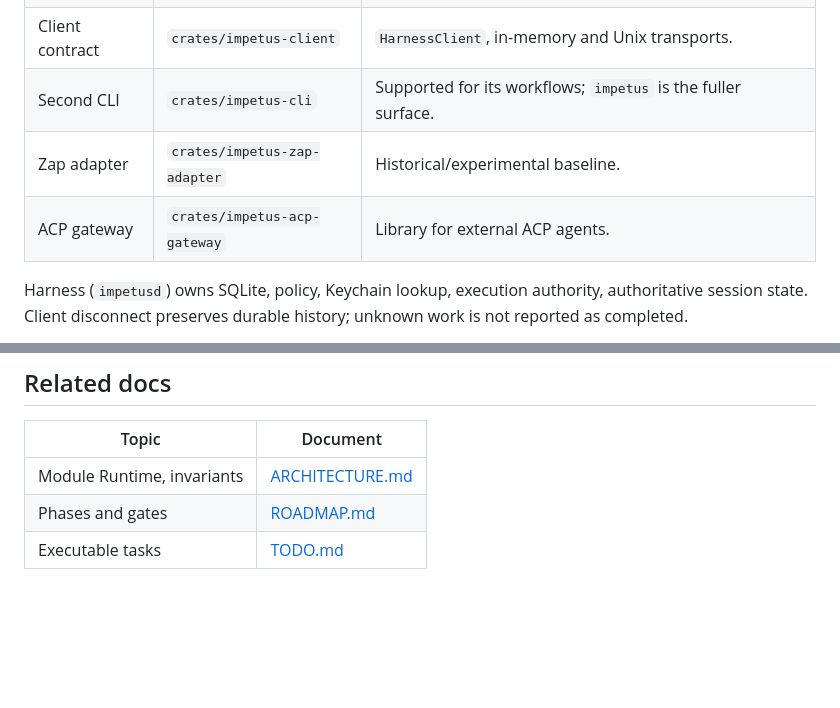
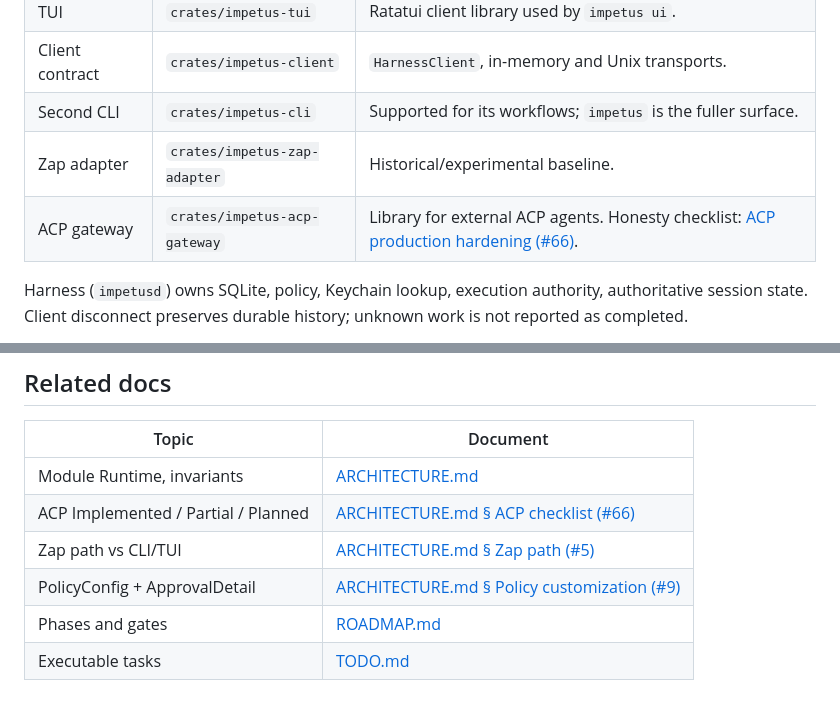
Before and after one commit to 1tuz/impetus, a Markdown page: docs/ARCHITECTURE.md, 2 parts joined by grey strips. GitHub-like rendering; blank space fills up the shorter version.

```diff
--- a/docs/ARCHITECTURE.md
+++ b/docs/ARCHITECTURE.md
@@ -26,7 +26,7 @@ impetus ──HarnessClient──► impetusd ──► impetus-core
 | Client contract | `crates/impetus-client` | `HarnessClient`, in-memory and Unix transports. |
 | Second CLI | `crates/impetus-cli` | Supported for its workflows; `impetus` is the fuller surface. |
 | Zap adapter | `crates/impetus-zap-adapter` | Historical/experimental baseline. |
-| ACP gateway | `crates/impetus-acp-gateway` | Library for external ACP agents. |
+| ACP gateway | `crates/impetus-acp-gateway` | Library for external ACP agents. Honesty checklist: [ACP production hardening (#66)](../ARCHITECTURE.md#acp-production-hardening-checklist-66). |
 
 Harness (`impetusd`) owns SQLite, policy, Keychain lookup, execution authority,
 authoritative session state. Client disconnect preserves durable history; unknown
@@ -70,5 +70,8 @@ and approval UI contracts (#9)** in [ARCHITECTURE.md](../ARCHITECTURE.md)
 | Topic | Document |
 | --- | --- |
 | Module Runtime, invariants | [ARCHITECTURE.md](../ARCHITECTURE.md) |
+| ACP Implemented / Partial / Planned | [ARCHITECTURE.md § ACP checklist (#66)](../ARCHITECTURE.md#acp-production-hardening-checklist-66) |
+| Zap path vs CLI/TUI | [ARCHITECTURE.md § Zap path (#5)](../ARCHITECTURE.md#zap-path-vs-standalone-clitui-5) |
+| PolicyConfig + ApprovalDetail | [ARCHITECTURE.md § Policy customization (#9)](../ARCHITECTURE.md#policy-customization-and-approval-ui-contracts-9) |
 | Phases and gates | [ROADMAP.md](ROADMAP.md) |
 | Executable tasks | [TODO.md](../TODO.md) |
```
Also changed, not shown: ARCHITECTURE.md (+80 -2 lines).
